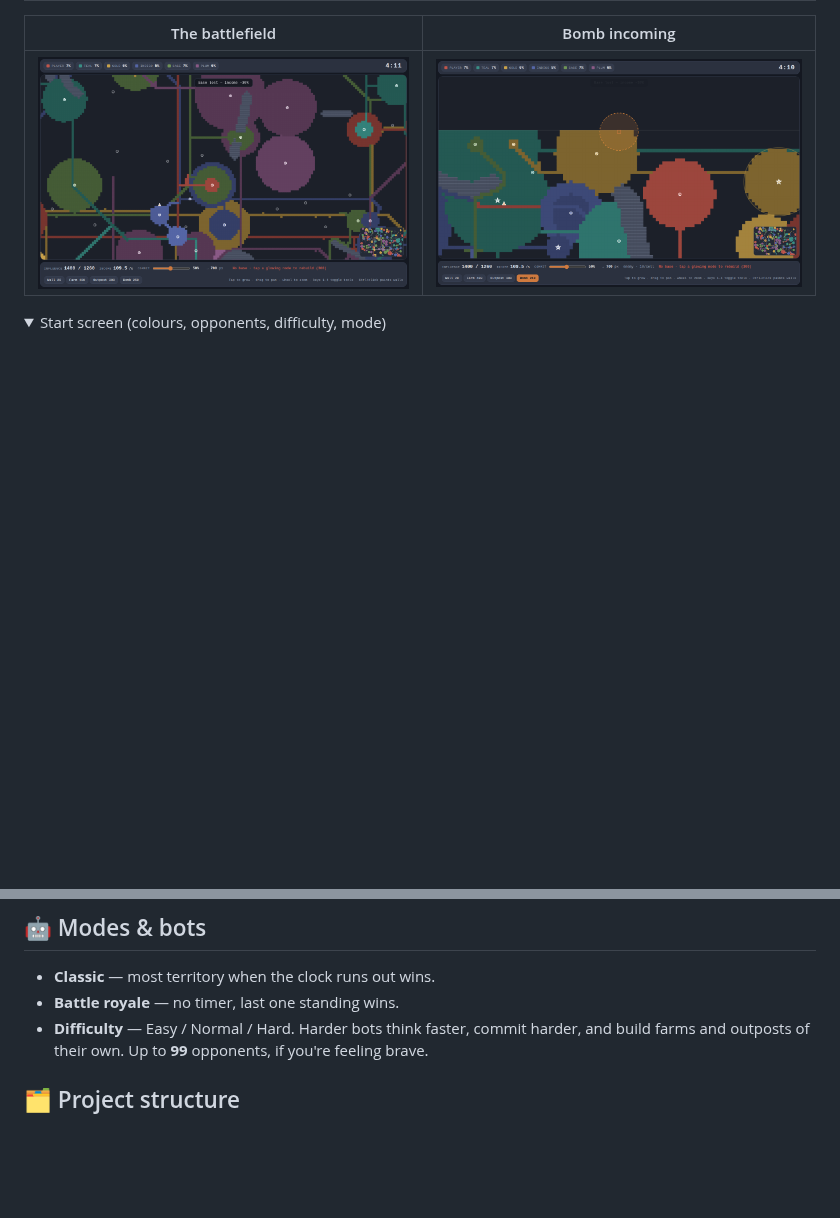
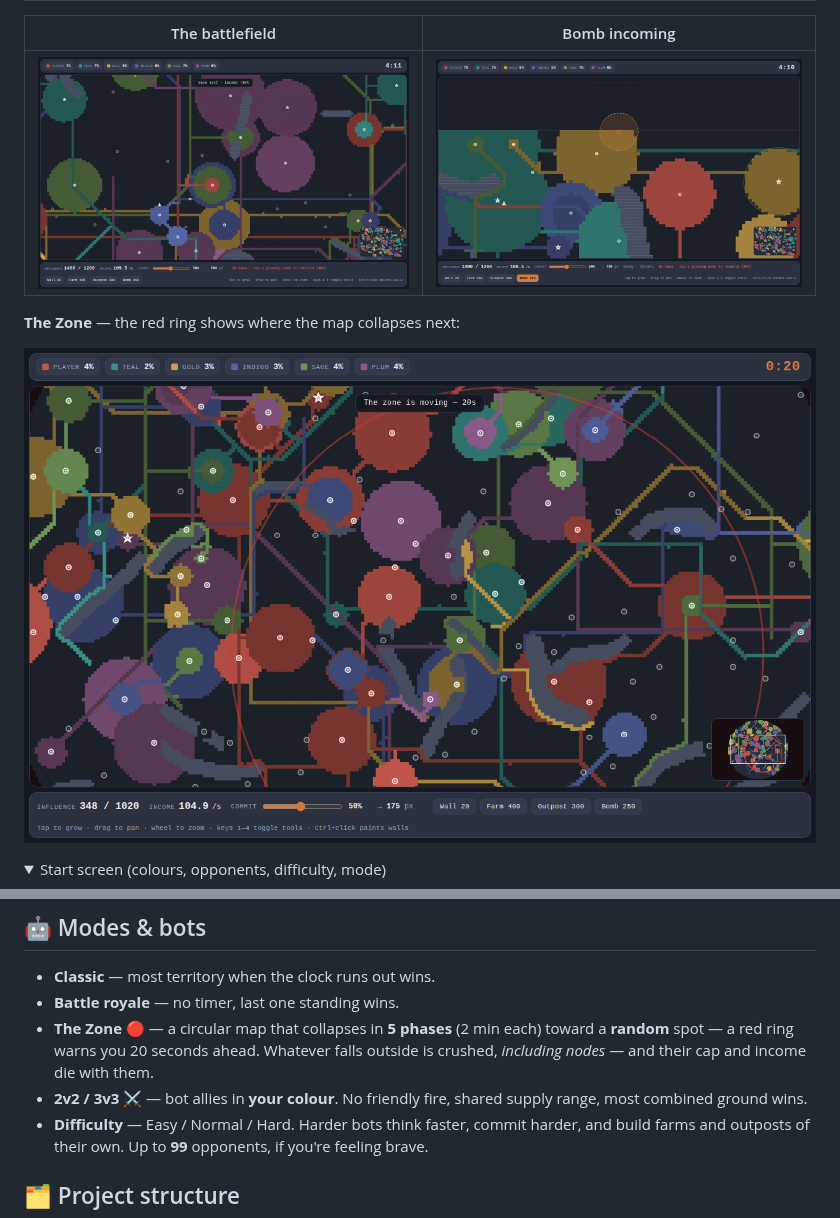
Before and after one commit to evropiani/influence, a Markdown page: README.md, 2 parts joined by grey strips. Drawn GitHub-style; pictures changed too: screenshots/zone.png (added); folded sections open; blank space fills up the shorter version.

```diff
--- a/README.md
+++ b/README.md
@@ -25,6 +25,10 @@
 | The battlefield | Bomb incoming |
 |---|---|
 | ![Gameplay — territories colliding around rock barriers](screenshots/gameplay.png) | ![Aiming a bomb at enemy territory](screenshots/bomb.png) |
+
+**The Zone** — the red ring shows where the map collapses next:
+
+![The Zone mode — circular map with the red warning ring](screenshots/zone.png)
 
 <details>
 <summary>Start screen (colours, opponents, difficulty, mode)</summary>
@@ -64,6 +68,8 @@ You have **influence**. It buys land — one point per cell. Land and captured *
 
 - **Classic** — most territory when the clock runs out wins.
 - **Battle royale** — no timer, last one standing wins.
+- **The Zone** 🔴 — a circular map that collapses in **5 phases** (2 min each) toward a **random** spot — a red ring warns you 20 seconds ahead. Whatever falls outside is crushed, *including nodes* — and their cap and income die with them.
+- **2v2 / 3v3** ⚔️ — bot allies in **your colour**. No friendly fire, shared supply range, most combined ground wins.
 - **Difficulty** — Easy / Normal / Hard. Harder bots think faster, commit harder, and build farms and outposts of their own. Up to **99** opponents, if you're feeling brave.
 
 ## 🗂️ Project structure
```
Also changed, not shown: 3 other files.
